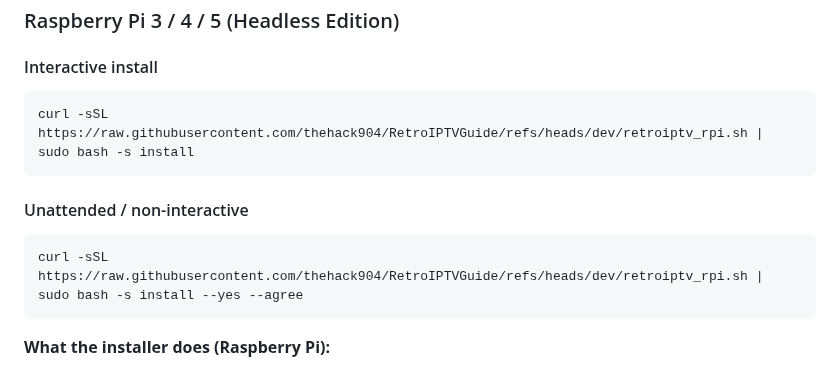
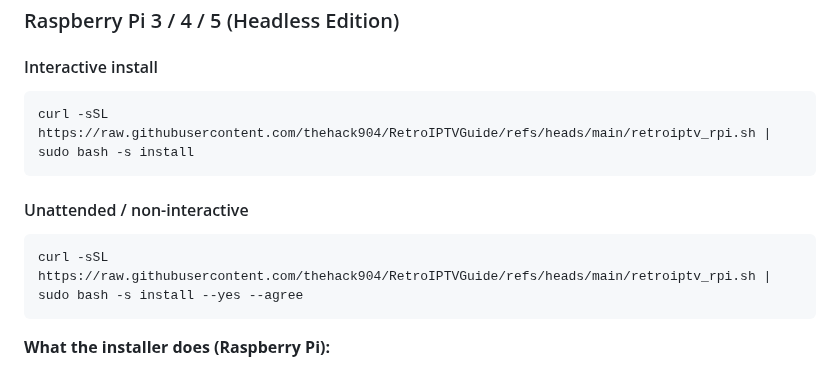
Before and after one commit to thehack904/RetroIPTVGuide, a Markdown page: INSTALL.md, the part around the change. GitHub-like rendering.

````diff
--- a/INSTALL.md
+++ b/INSTALL.md
@@ -70,12 +70,12 @@ Invoke-WebRequest https://github.com/thehack904/RetroIPTVGuide/archive/refs/head
 
 #### Interactive install
 ```bash
-curl -sSL https://raw.githubusercontent.com/thehack904/RetroIPTVGuide/refs/heads/dev/retroiptv_rpi.sh | sudo bash -s install
+curl -sSL https://raw.githubusercontent.com/thehack904/RetroIPTVGuide/refs/heads/main/retroiptv_rpi.sh | sudo bash -s install
 ```
 
 #### Unattended / non-interactive
 ```bash
-curl -sSL https://raw.githubusercontent.com/thehack904/RetroIPTVGuide/refs/heads/dev/retroiptv_rpi.sh | sudo bash -s install --yes --agree
+curl -sSL https://raw.githubusercontent.com/thehack904/RetroIPTVGuide/refs/heads/main/retroiptv_rpi.sh | sudo bash -s install --yes --agree
 ```
 
 **What the installer does (Raspberry Pi):**
````
